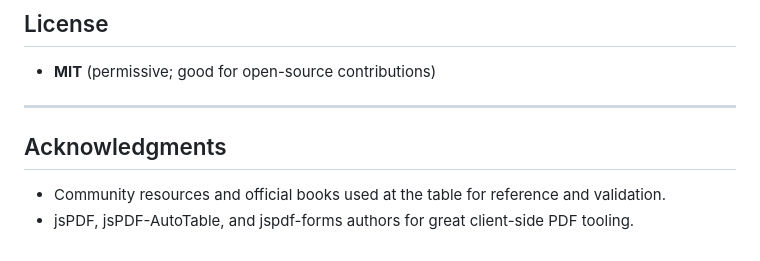
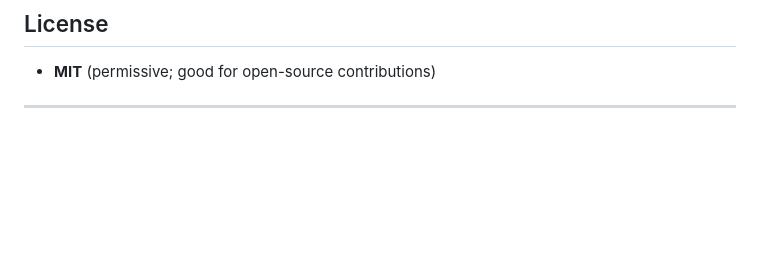
Before and after one commit to jstaros/vtm5-thinblood-duskborn-generator, a Markdown page: README.md, the part around the change. Drawn GitHub-style; blank space fills up the shorter version.

```diff
--- a/README.md
+++ b/README.md
@@ -107,8 +107,3 @@ PRs and issues are welcome! If you add new options or presets, please:
 
 * **MIT** (permissive; good for open-source contributions)
 ---
-
-## Acknowledgments
-
-* Community resources and official books used at the table for reference and validation.
-* jsPDF, jsPDF-AutoTable, and jspdf-forms authors for great client-side PDF tooling.
```
